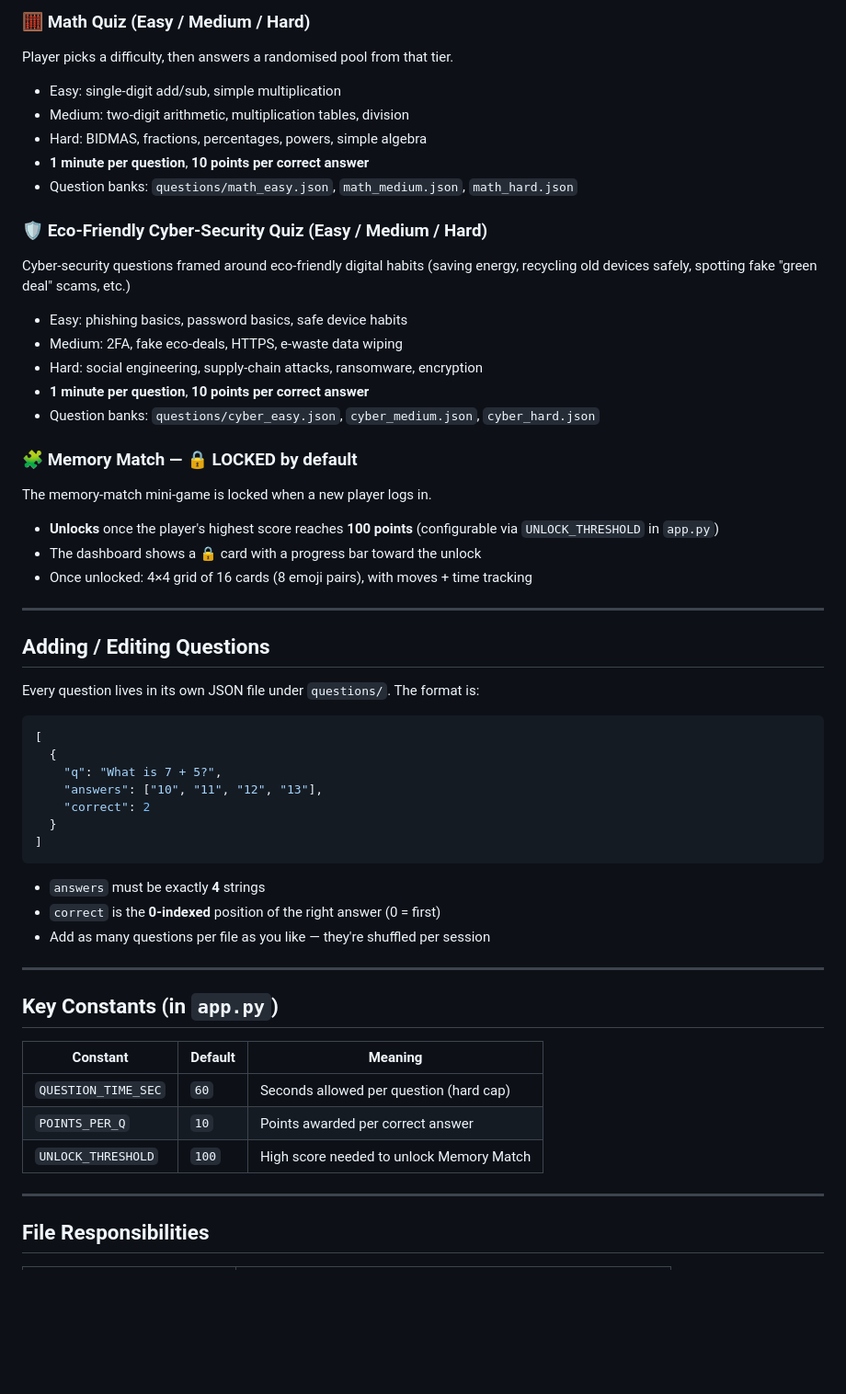
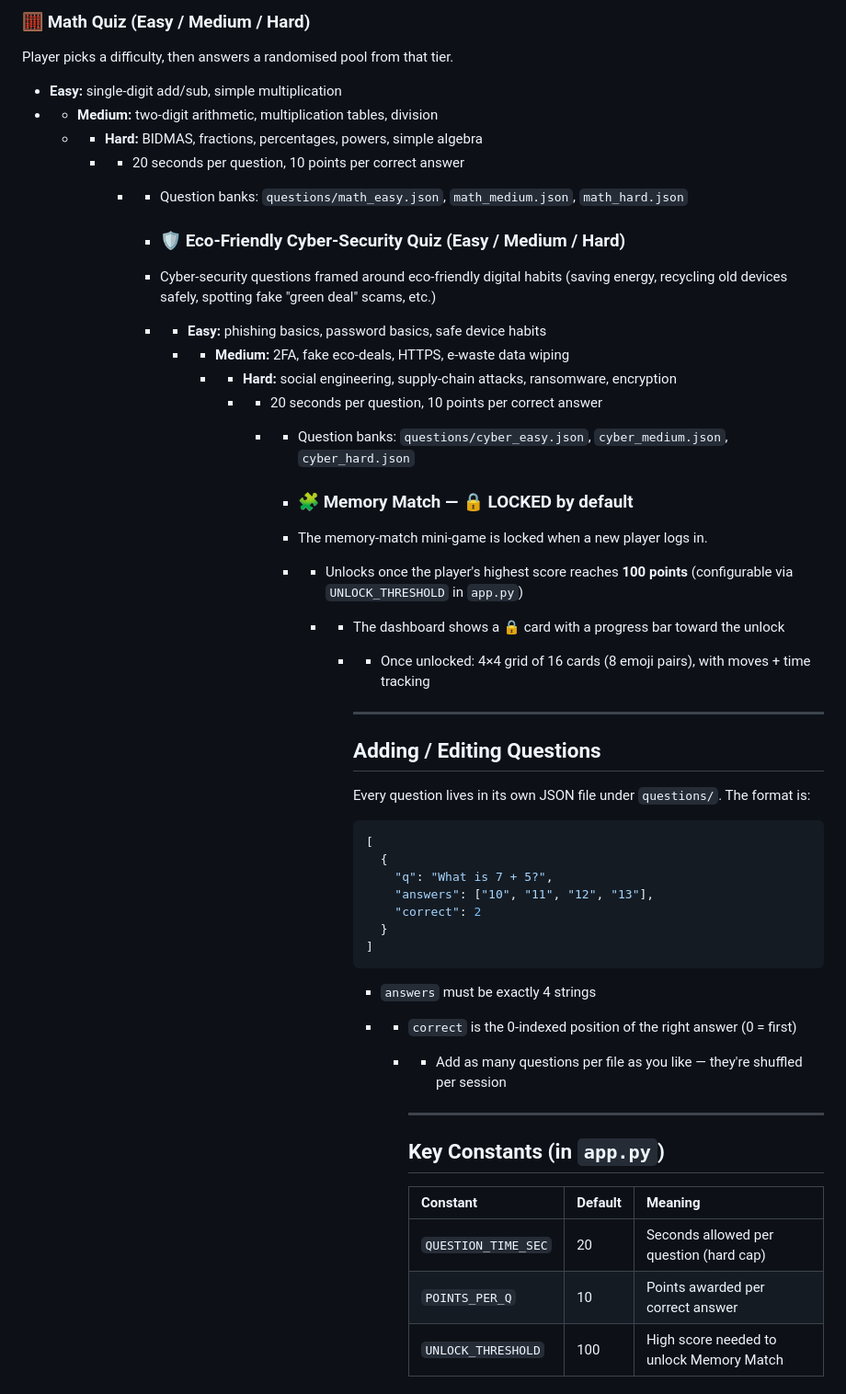
Before and after one commit to krishnaxtha14/Cyber-detectives, a Markdown page: README.md, the part around one of its changes. Shown at 92% size. Rendered like a GitHub page; blank space fills up the shorter version.

Commit message:
Update README to match actual project files
Updated project name and adjusted descriptions for clarity. Modified file structure and added details about game features and constants.

````diff
--- a/README.md
+++ b/README.md
@@ -90,60 +82,56 @@ the player only answers the question on screen.
 Player picks a difficulty, then answers a randomised pool from that tier.
 
-- Easy: single-digit add/sub, simple multiplication
-- Medium: two-digit arithmetic, multiplication tables, division
-- Hard: BIDMAS, fractions, percentages, powers, simple algebra
-- **1 minute per question**, **10 points per correct answer**
-- Question banks: `questions/math_easy.json`, `math_medium.json`, `math_hard.json`
+- **Easy:** single-digit add/sub, simple multiplication
+- - **Medium:** two-digit arithmetic, multiplication tables, division
+  - - **Hard:** BIDMAS, fractions, percentages, powers, simple algebra
+    - - 20 seconds per question, 10 points per correct answer
+      - - Question banks: `questions/math_easy.json`, `math_medium.json`, `math_hard.json`
 
-### 🛡️ Eco-Friendly Cyber-Security Quiz (Easy / Medium / Hard)
-Cyber-security questions framed around eco-friendly digital habits (saving energy,
-recycling old devices safely, spotting fake "green deal" scams, etc.)
+        - ### 🛡️ Eco-Friendly Cyber-Security Quiz (Easy / Medium / Hard)
 
-- Easy: phishing basics, password basics, safe device habits
-- Medium: 2FA, fake eco-deals, HTTPS, e-waste data wiping
-- Hard: social engineering, supply-chain attacks, ransomware, encryption
-- **1 minute per question**, **10 points per correct answer**
-- Question banks: `questions/cyber_easy.json`, `cyber_medium.json`, `cyber_hard.json`
+        - Cyber-security questions framed around eco-friendly digital habits (saving energy, recycling old devices safely, spotting fake "green deal" scams, etc.)
 
-### 🧩 Memory Match — 🔒 LOCKED by default
-The memory-match mini-game is locked when a new player logs in.
+        - - **Easy:** phishing basics, password basics, safe device habits
+          - - **Medium:** 2FA, fake eco-deals, HTTPS, e-waste data wiping
+            - - **Hard:** social engineering, supply-chain attacks, ransomware, encryption
+              - - 20 seconds per question, 10 points per correct answer
+                - - Question banks: `questions/cyber_easy.json`, `cyber_medium.json`, `cyber_hard.json`
 
-- **Unlocks** once the player's highest score reaches **100 points**
-  (configurable via `UNLOCK_THRESHOLD` in `app.py`)
-- The dashboard shows a 🔒 card with a progress bar toward the unlock
-- Once unlocked: 4×4 grid of 16 cards (8 emoji pairs), with moves + time tracking
+                  - ### 🧩 Memory Match — 🔒 LOCKED by default
 
----
+                  - The memory-match mini-game is locked when a new player logs in.
 
-## Adding / Editing Questions
+                  - - Unlocks once the player's highest score reaches **100 points** (configurable via `UNLOCK_THRESHOLD` in `app.py`)
+                    - - The dashboard shows a 🔒 card with a progress bar toward the unlock
+                      - - Once unlocked: 4×4 grid of 16 cards (8 emoji pairs), with moves + time tracking
 
-Every question lives in its own JSON file under `questions/`. The format is:
+                        - ---
 
-```json
-[
-  {
-    "q": "What is 7 + 5?",
-    "answers": ["10", "11", "12", "13"],
-    "correct": 2
-  }
-]
-```
+                        ## Adding / Editing Questions
 
-- `answers` must be exactly **4** strings
-- `correct` is the **0-indexed** position of the right answer (0 = first)
-- Add as many questions per file as you like — they're shuffled per session
+                        Every question lives in its own JSON file under `questions/`. The format is:
 
----
+                        ```json
+                        [
+                          {
+                            "q": "What is 7 + 5?",
+                            "answers": ["10", "11", "12", "13"],
+                            "correct": 2
+                          }
+                        ]
+                        ```
 
-## Key Constants (in `app.py`)
+                        - `answers` must be exactly 4 strings
+                        - - `correct` is the 0-indexed position of the right answer (0 = first)
+                          - - Add as many questions per file as you like — they're shuffled per session
 
-| Constant            | Default | Meaning |
-|---------------------|---------|---------|
-| `QUESTION_TIME_SEC` | `60`    | Seconds allowed per question (hard cap) |
-| `POINTS_PER_Q`      | `10`    | Points awarded per correct answer |
-| `UNLOCK_THRESHOLD`  | `100`   | High score needed to unlock Memory Match |
+                            - ---
 
----
+                            ## Key Constants (in `app.py`)
 
-## File Responsibilities
+                            | Constant | Default | Meaning |
+                            |---|---|---|
+                            | `QUESTION_TIME_SEC` | 20 | Seconds allowed per question (hard cap) |
+                            | `POINTS_PER_Q` | 10 | Points awarded per correct answer |
+                            | `UNLOCK_THRESHOLD` | 100 | High score needed to unlock Memory Match |
 
````
Also changed, not shown: other parts of README.md (+48 -51 lines).
